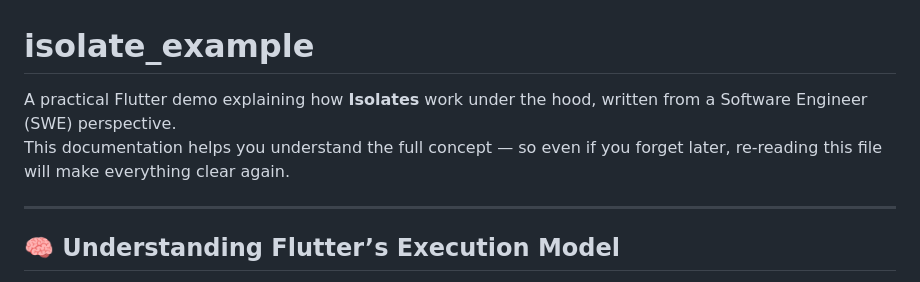
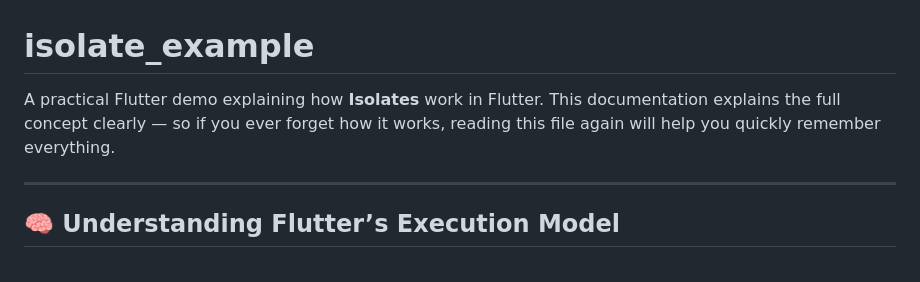
Before and after one commit to islamashraf2003/Flutter-Isolate-Examples, a Markdown page: README.md, the part around the change. Drawn GitHub-style.

```diff
--- a/README.md
+++ b/README.md
@@ -1,7 +1,7 @@
 # isolate_example
 
-A practical Flutter demo explaining how **Isolates** work under the hood, written from a Software Engineer (SWE) perspective.
-This documentation helps you understand the full concept — so even if you forget later, re-reading this file will make everything clear again.
+A practical Flutter demo explaining how **Isolates** work in Flutter.
+This documentation explains the full concept clearly — so if you ever forget how it works, reading this file again will help you quickly remember everything.
 
 ---
 
```
